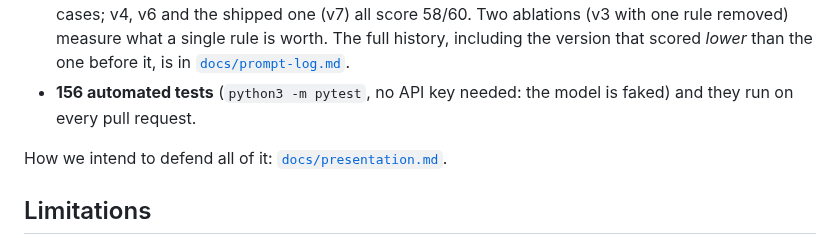
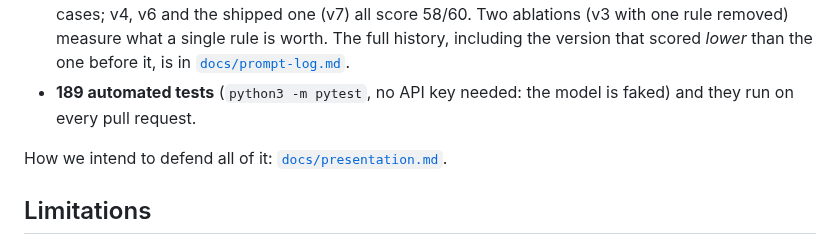
Before and after one commit to Matdimon90/student-meal-planner, a Markdown page: README.md, the part around the change. Rendered like a GitHub page.

Commit message:
Correct the number of tests in the README

```diff
--- a/README.md
+++ b/README.md
@@ -141,7 +141,7 @@ What works today, end to end:
 - **Swap one meal** without regenerating the week: the slot and the servings are forced by the code, the new meal is validated like a fresh plan, and the whole basket is priced again.
 - **English and Spanish**, recipes included.
 - **The prompt is measured, not felt.** Seven versions scored on the same rubric and the same 10 cases; v4, v6 and the shipped one (v7) all score 58/60. Two ablations (v3 with one rule removed) measure what a single rule is worth. The full history, including the version that scored *lower* than the one before it, is in [`docs/prompt-log.md`](docs/prompt-log.md).
-- **156 automated tests** (`python3 -m pytest`, no API key needed: the model is faked) and they run on every pull request.
+- **189 automated tests** (`python3 -m pytest`, no API key needed: the model is faked) and they run on every pull request.
 
 How we intend to defend all of it: [`docs/presentation.md`](docs/presentation.md).
 
```
